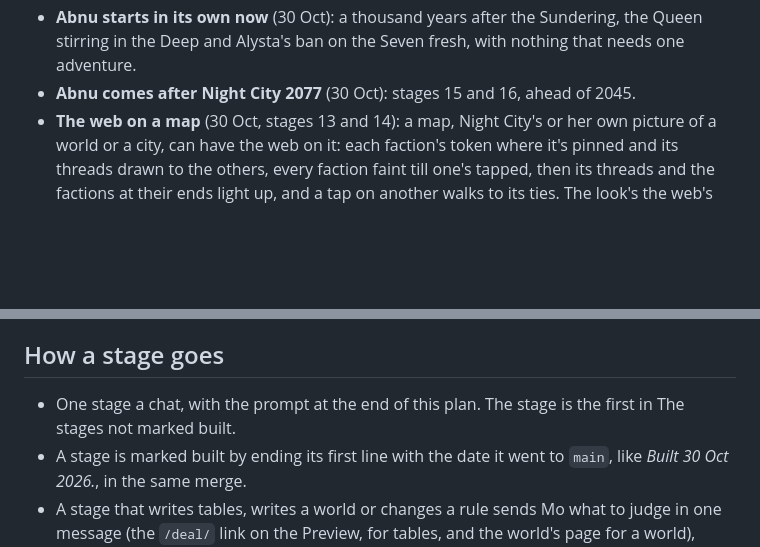
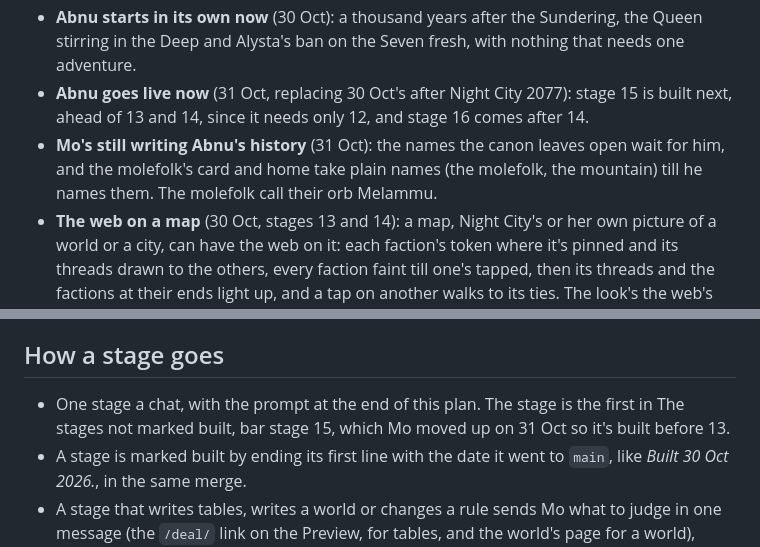
Before and after one commit to dicegoblinnz/Zi, a Markdown page: notes/builder-plan.md, 2 parts joined by grey strips. Drawn GitHub-style; blank space fills up the shorter version.

```diff
--- a/notes/builder-plan.md
+++ b/notes/builder-plan.md
@@ -47,7 +47,8 @@ Mo's calls (27, 28 and 30 Oct):
 - **Xurux is the city of the dead only** (30 Oct, Abnu): not the molefolk kingdom, and who keeps it left open.
 - **The molefolk are Abnu's secret faction** (30 Oct): their own faction and nothing to do with Xurux, inside a mountain on the coast between Alysta and the Soths, and most of the world doesn't know they exist. They're the people trapped there when the Queen died with her meteor, kept alive by the glowing orb an Anunnaki was forced into, and they've got some of the rarest materials in the earth. The canon has their story.
 - **Abnu starts in its own now** (30 Oct): a thousand years after the Sundering, the Queen stirring in the Deep and Alysta's ban on the Seven fresh, with nothing that needs one adventure.
-- **Abnu comes after Night City 2077** (30 Oct): stages 15 and 16, ahead of 2045.
+- **Abnu goes live now** (31 Oct, replacing 30 Oct's after Night City 2077): stage 15 is built next, ahead of 13 and 14, since it needs only 12, and stage 16 comes after 14.
+- **Mo's still writing Abnu's history** (31 Oct): the names the canon leaves open wait for him, and the molefolk's card and home take plain names (the molefolk, the mountain) till he names them. The molefolk call their orb Melammu.
 - **The web on a map** (30 Oct, stages 13 and 14): a map, Night City's or her own picture of a world or a city, can have the web on it: each faction's token where it's pinned and its threads drawn to the others, every faction faint till one's tapped, then its threads and the factions at their ends light up, and a tap on another walks to its ties. The look's the web's own, and a pin she moves takes its lines with it.
 
 ## Calls Claude made
@@ -158,7 +159,7 @@ For Mo to say otherwise.
 
 ## How a stage goes
 
-- One stage a chat, with the prompt at the end of this plan. The stage is the first in The stages not marked built.
+- One stage a chat, with the prompt at the end of this plan. The stage is the first in The stages not marked built, bar stage 15, which Mo moved up on 31 Oct so it's built before 13.
 - A stage is marked built by ending its first line with the date it went to `main`, like *Built 30 Oct 2026.*, in the same merge.
 - A stage that writes tables, writes a world or changes a rule sends Mo what to judge in one message (the `/deal/` link on the Preview, for tables, and the world's page for a world), changes only what he names, and waits for his yes in the same chat before it merges.
 - The Night City stages (12 to 14 and 17 to 19) are built from A whole world, in the brief, and A world, in Writing tables, so each can be built from this plan alone. Abnu's (15 and 16) are built from A whole world: Abnu and `notes/abnu-canon.md` as well.
```
Also changed, not shown: CLAUDE.md (+1 -1 lines), notes/abnu-canon.md (+8 -6 lines).
